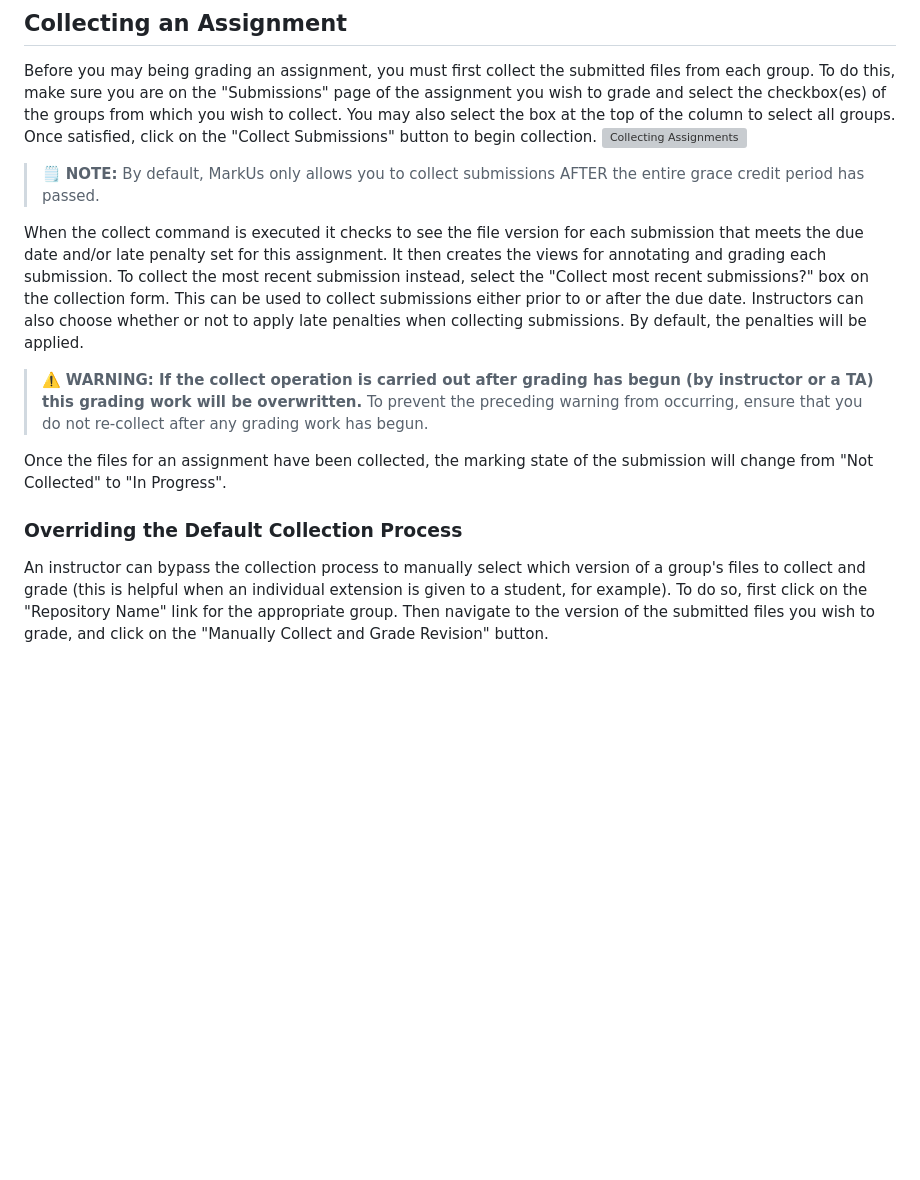
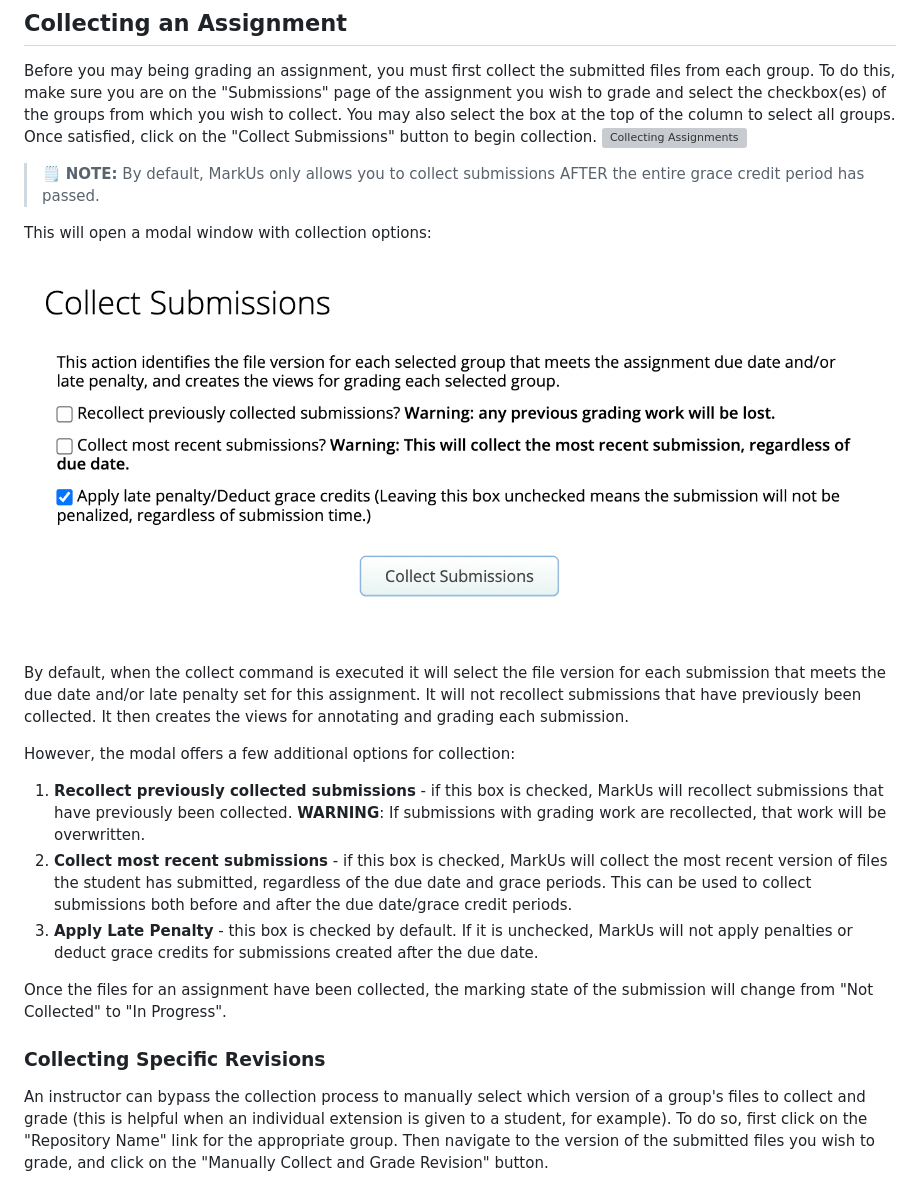
Before and after one commit to MarkUsProject/Wiki, a Markdown page: Instructor-Guide--Assignments--Marking--Set-Up.md, the part around the change. Drawn GitHub-style; pictures changed too: images/submissions-modal.png (added); blank space fills up the shorter version; grey boxes are pictures that could not be loaded.

Commit message:
updates based on pr feedback

```diff
--- a/Instructor-Guide--Assignments--Marking--Set-Up.md
+++ b/Instructor-Guide--Assignments--Marking--Set-Up.md
@@ -43,13 +43,20 @@ Before you may being grading an assignment, you must first collect the submitted
 
 > :spiral_notepad: **NOTE:** By default, MarkUs only allows you to collect submissions AFTER the entire grace credit period has passed.
 
-When the collect command is executed it checks to see the file version for each submission that meets the due date and/or late penalty set for this assignment. It then creates the views for annotating and grading each submission. To collect the most recent submission instead, select the "Collect most recent submissions?" box on the collection form. This can be used to collect submissions either prior to or after the due date. Instructors can also choose whether or not to apply late penalties when collecting submissions. By default, the penalties will be applied.
+This will open a modal window with collection options:
+![Submissions Modal](images/submissions-modal.png)
 
-> :warning: **WARNING: If the collect operation is carried out after grading has begun (by instructor or a TA) this grading work will be overwritten.** To prevent the preceding warning from occurring, ensure that you do not re-collect after any grading work has begun.
+By default, when the collect command is executed it will select the file version for each submission that meets the due date and/or late penalty set for this assignment. It will not recollect submissions that have previously been collected. It then creates the views for annotating and grading each submission.
+
+However, the modal offers a few additional options for collection:
+
+1. **Recollect previously collected submissions** - if this box is checked, MarkUs will recollect submissions that have previously been collected. **WARNING**: If submissions with grading work are recollected, that work will be overwritten.
+2. **Collect most recent submissions** - if this box is checked, MarkUs will collect the most recent version of files the student has submitted, regardless of the due date and grace periods. This can be used to collect submissions both before and after the due date/grace credit periods.
+3. **Apply Late Penalty** - this box is checked by default. If it is unchecked, MarkUs will not apply penalties or deduct grace credits for submissions created after the due date.
 
 Once the files for an assignment have been collected, the marking state of the submission will change from "Not Collected" to "In Progress".
 
-### Overriding the Default Collection Process
+### Collecting Specific Revisions
 
 An instructor can bypass the collection process to manually select which version of a group's files to collect and grade (this is helpful when an individual extension is given to a student, for example). To do so, first click on the "Repository Name" link for the appropriate group. Then navigate to the version of the submitted files you wish to grade, and click on the "Manually Collect and Grade Revision" button.
 
```
